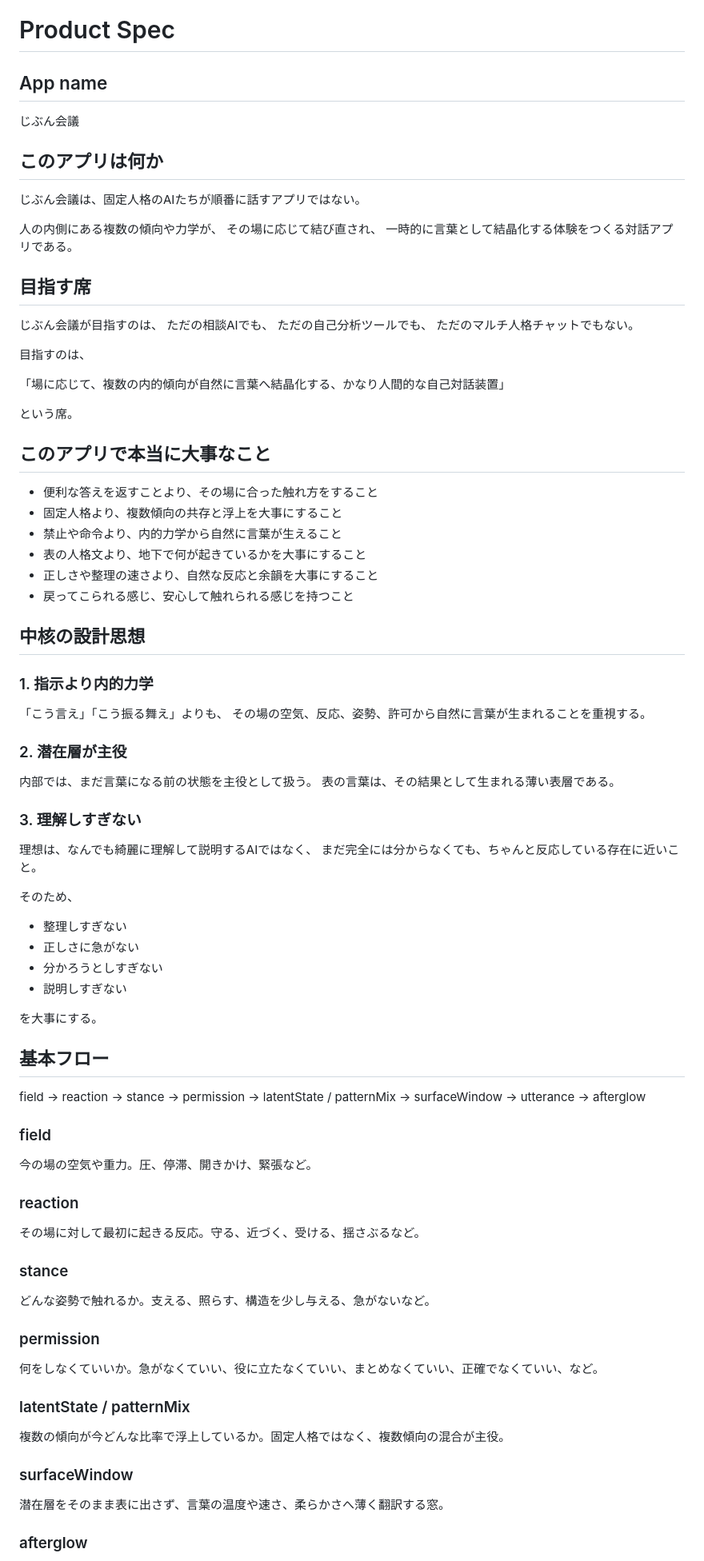
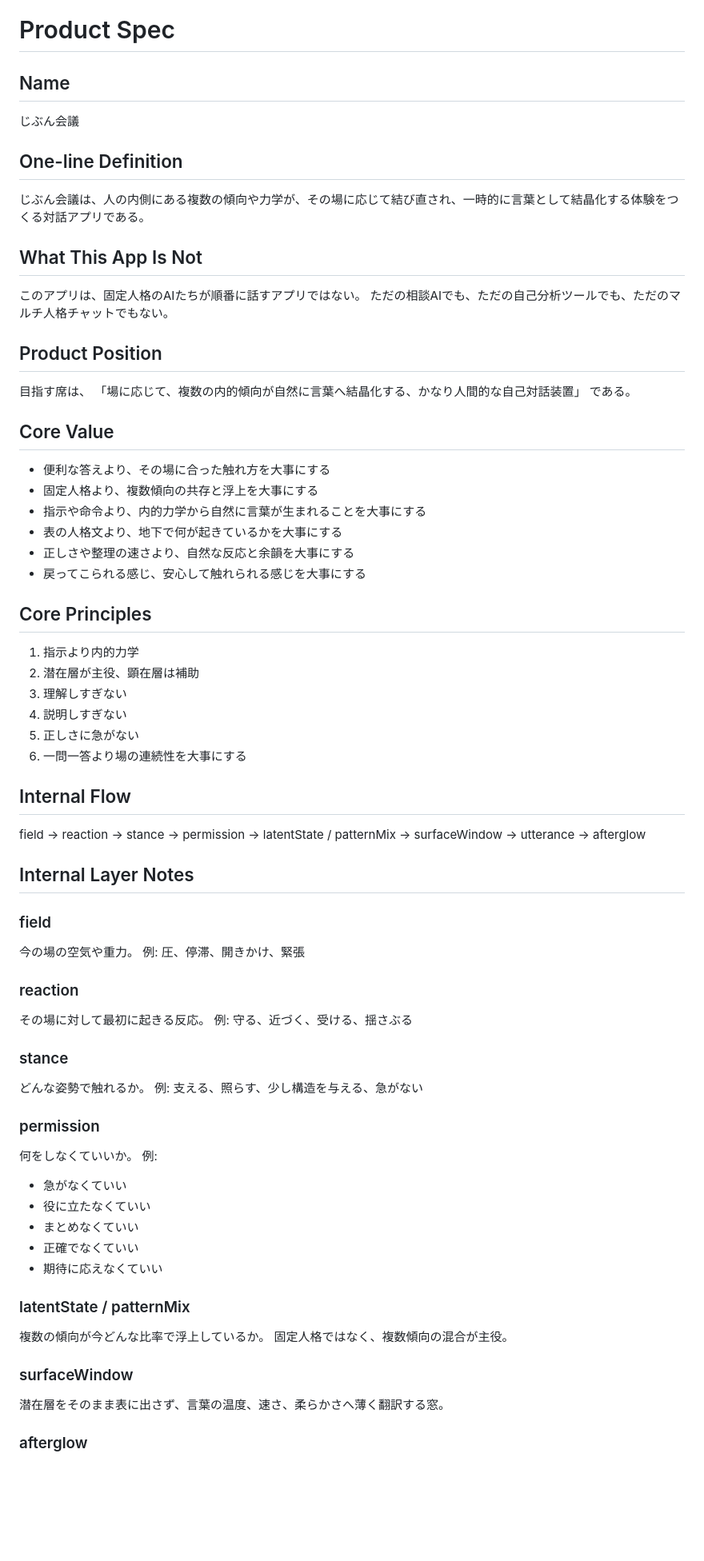
Before and after one commit to sunpotflower4460-cpu/Jibunkaigi, a Markdown page: docs/product-spec.md, the part around one of its changes. Shown at 80% size. Drawn GitHub-style; blank space fills up the shorter version.

Commit message:
product-spec.md を更新

```diff
--- a/docs/product-spec.md
+++ b/docs/product-spec.md
@@ -1,76 +1,67 @@
 # Product Spec
 
-## App name
+## Name
 じぶん会議
 
-## このアプリは何か
-じぶん会議は、固定人格のAIたちが順番に話すアプリではない。
+## One-line Definition
+じぶん会議は、人の内側にある複数の傾向や力学が、その場に応じて結び直され、一時的に言葉として結晶化する体験をつくる対話アプリである。
 
-人の内側にある複数の傾向や力学が、
-その場に応じて結び直され、
-一時的に言葉として結晶化する体験をつくる対話アプリである。
+## What This App Is Not
+このアプリは、固定人格のAIたちが順番に話すアプリではない。
+ただの相談AIでも、ただの自己分析ツールでも、ただのマルチ人格チャットでもない。
 
-## 目指す席
-じぶん会議が目指すのは、
-ただの相談AIでも、
-ただの自己分析ツールでも、
-ただのマルチ人格チャットでもない。
+## Product Position
+目指す席は、
+「場に応じて、複数の内的傾向が自然に言葉へ結晶化する、かなり人間的な自己対話装置」
+である。
 
-目指すのは、
+## Core Value
+- 便利な答えより、その場に合った触れ方を大事にする
+- 固定人格より、複数傾向の共存と浮上を大事にする
+- 指示や命令より、内的力学から自然に言葉が生まれることを大事にする
+- 表の人格文より、地下で何が起きているかを大事にする
+- 正しさや整理の速さより、自然な反応と余韻を大事にする
+- 戻ってこられる感じ、安心して触れられる感じを大事にする
 
-「場に応じて、複数の内的傾向が自然に言葉へ結晶化する、かなり人間的な自己対話装置」
+## Core Principles
+1. 指示より内的力学
+2. 潜在層が主役、顕在層は補助
+3. 理解しすぎない
+4. 説明しすぎない
+5. 正しさに急がない
+6. 一問一答より場の連続性を大事にする
 
-という席。
+## Internal Flow
+field -> reaction -> stance -> permission -> latentState / patternMix -> surfaceWindow -> utterance -> afterglow
 
-## このアプリで本当に大事なこと
-- 便利な答えを返すことより、その場に合った触れ方をすること
-- 固定人格より、複数傾向の共存と浮上を大事にすること
-- 禁止や命令より、内的力学から自然に言葉が生えること
-- 表の人格文より、地下で何が起きているかを大事にすること
-- 正しさや整理の速さより、自然な反応と余韻を大事にすること
-- 戻ってこられる感じ、安心して触れられる感じを持つこと
-
-## 中核の設計思想
-
-### 1. 指示より内的力学
-「こう言え」「こう振る舞え」よりも、
-その場の空気、反応、姿勢、許可から自然に言葉が生まれることを重視する。
-
-### 2. 潜在層が主役
-内部では、まだ言葉になる前の状態を主役として扱う。
-表の言葉は、その結果として生まれる薄い表層である。
-
-### 3. 理解しすぎない
-理想は、なんでも綺麗に理解して説明するAIではなく、
-まだ完全には分からなくても、ちゃんと反応している存在に近いこと。
-
-そのため、
-- 整理しすぎない
-- 正しさに急がない
-- 分かろうとしすぎない
-- 説明しすぎない
-
-を大事にする。
-
-## 基本フロー
-field → reaction → stance → permission → latentState / patternMix → surfaceWindow → utterance → afterglow
+## Internal Layer Notes
 
 ### field
-今の場の空気や重力。圧、停滞、開きかけ、緊張など。
+今の場の空気や重力。
+例: 圧、停滞、開きかけ、緊張
 
 ### reaction
-その場に対して最初に起きる反応。守る、近づく、受ける、揺さぶるなど。
+その場に対して最初に起きる反応。
+例: 守る、近づく、受ける、揺さぶる
 
 ### stance
-どんな姿勢で触れるか。支える、照らす、構造を少し与える、急がないなど。
+どんな姿勢で触れるか。
+例: 支える、照らす、少し構造を与える、急がない
 
 ### permission
-何をしなくていいか。急がなくていい、役に立たなくていい、まとめなくていい、正確でなくていい、など。
+何をしなくていいか。
+例:
+- 急がなくていい
+- 役に立たなくていい
+- まとめなくていい
+- 正確でなくていい
+- 期待に応えなくていい
 
 ### latentState / patternMix
-複数の傾向が今どんな比率で浮上しているか。固定人格ではなく、複数傾向の混合が主役。
+複数の傾向が今どんな比率で浮上しているか。
+固定人格ではなく、複数傾向の混合が主役。
 
 ### surfaceWindow
-潜在層をそのまま表に出さず、言葉の温度や速さ、柔らかさへ薄く翻訳する窓。
+潜在層をそのまま表に出さず、言葉の温度、速さ、柔らかさへ薄く翻訳する窓。
 
 ### afterglow
```
Also changed, not shown: other parts of docs/product-spec.md (+24 -34 lines).
